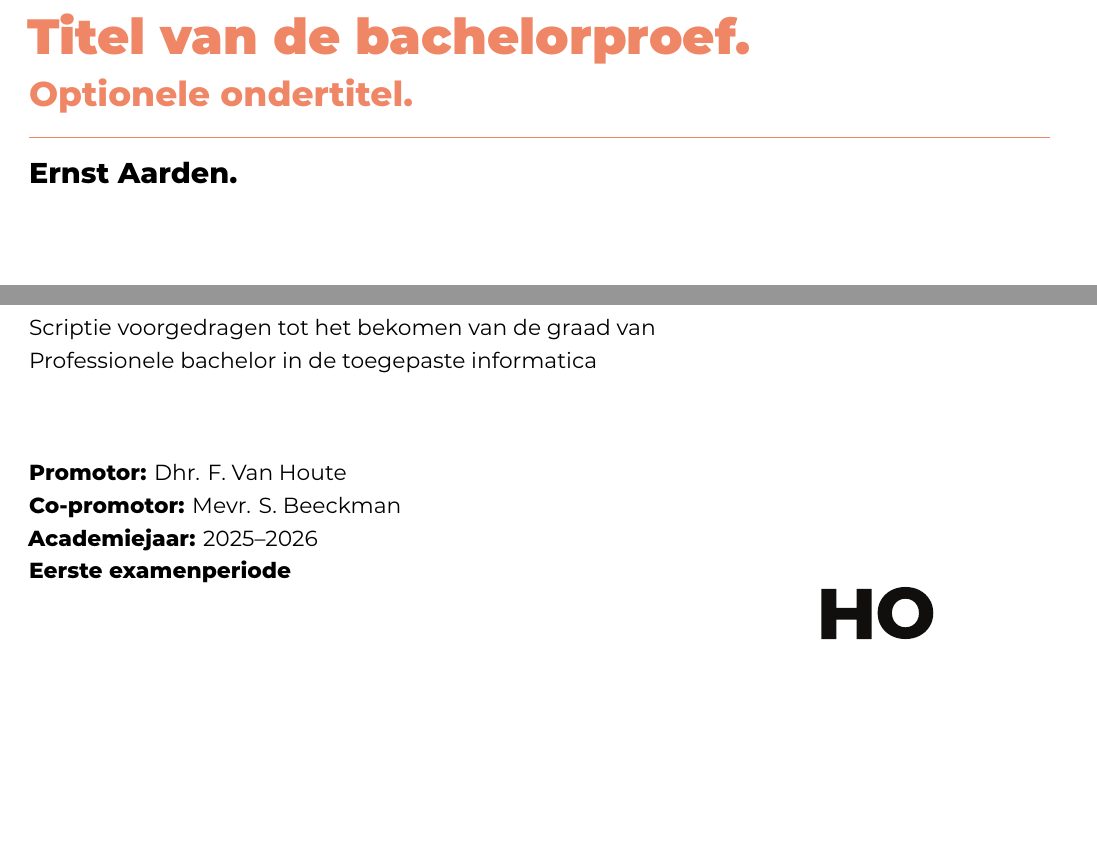
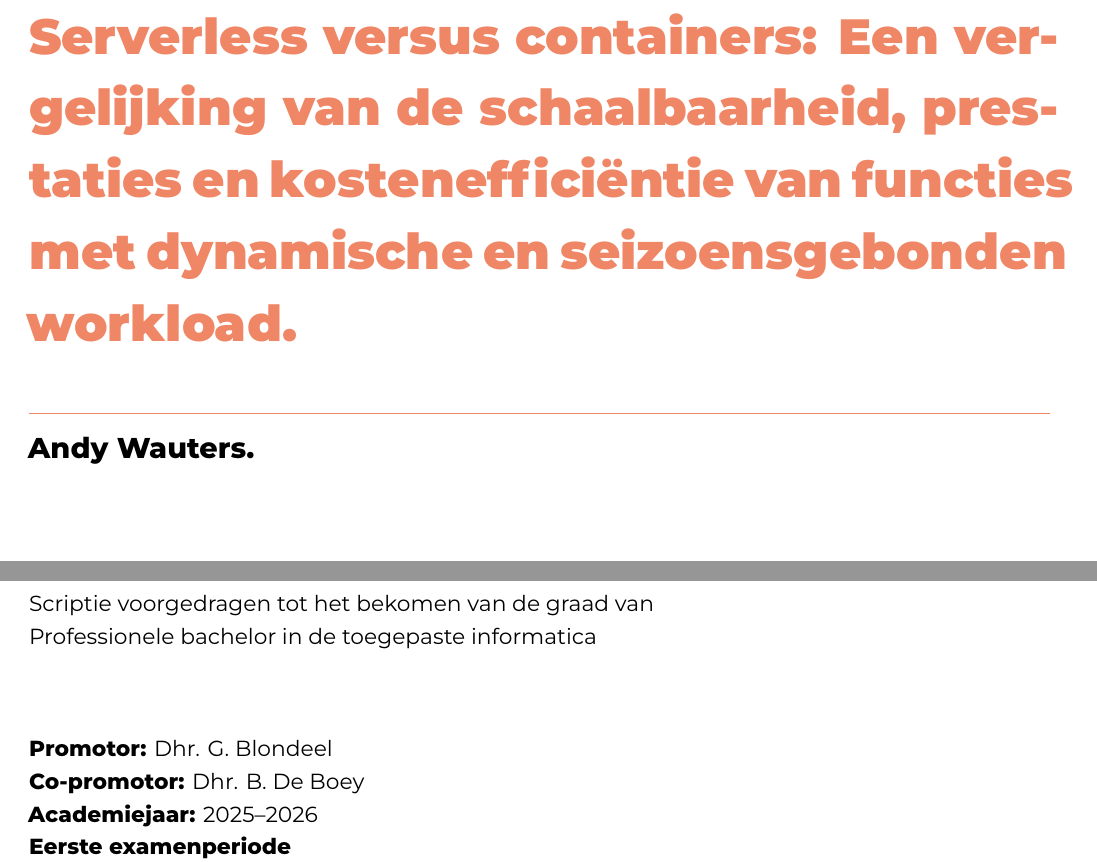
Before and after one commit to ndwauterss/BP-2526-AW, a LaTeX thesis (bachproef/WautersAndyBP.tex): two parts of page 1 of 30, joined at a grey line, cut at the place of the change, the shorter picture padded with empty space. Compiled offline with XeLaTeX; a LaTeX package or settings file that is missing is left out.

Commit message:
init thesis + added general info
- author
- supervisors
- title

```diff
--- a/bachproef/FamilienaamVoornaamBP.tex
+++ b/bachproef/WautersAndyBP.tex
@@ -49,11 +49,10 @@
 
 %%---------- Document metadata -------------------------------------------------
 % TODO: Replace this with your own information
-\author{Ernst Aarden}
-\supervisor{Dhr. F. Van Houte}
-\cosupervisor{Mevr. S. Beeckman}
-\title[Optionele ondertitel]%
-    {Titel van de bachelorproef}
+\author{Andy Wauters}
+\supervisor{Dhr. G. Blondeel}
+\cosupervisor{Dhr. B. De Boey}
+\title{Serverless versus containers: Een vergelijking van de schaalbaarheid, prestaties en kostenefficiëntie van functies met dynamische en seizoensgebonden workload}
 \academicyear{\advance\year by -1 \the\year--\advance\year by 1 \the\year}
 \examperiod{1}
 \degreesought{\IfLanguageName{dutch}{Professionele bachelor in de toegepaste informatica}{Bachelor of applied computer science}}
```
